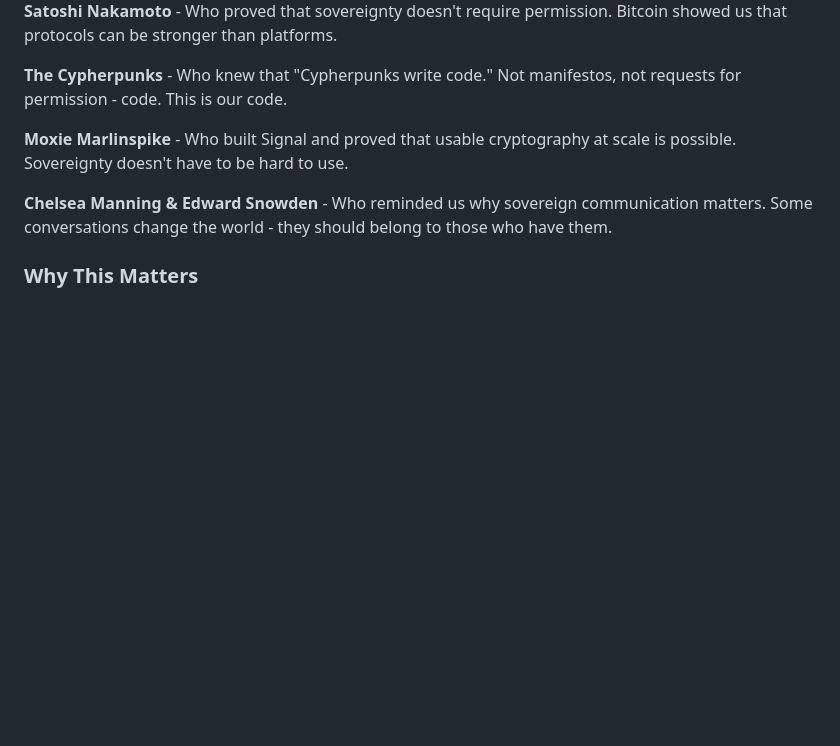
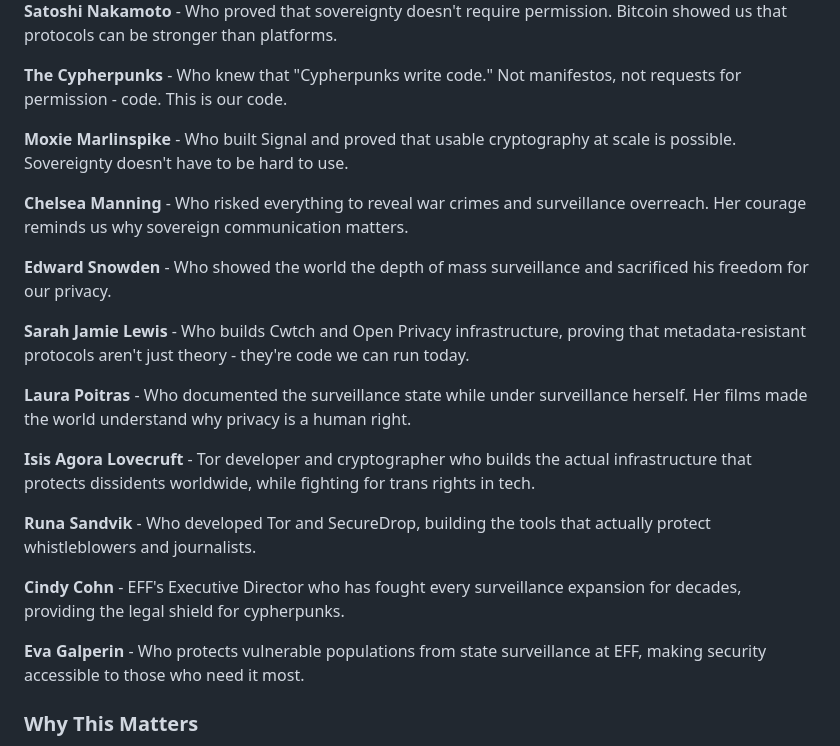
Before and after one commit to RCALabs/mmogit, a Markdown page: README.md, the part around the change. Rendered like a GitHub page; blank space fills up the shorter version.

Commit message:
fix: Add women pioneers to dedications
- Sarah Jamie Lewis (Cwtch, Open Privacy)
- Laura Poitras (Citizenfour, surveillance documentarian)
- Isis Agora Lovecruft (Tor, cryptography)
- Runa Sandvik (Tor, SecureDrop)
- Cindy Cohn (EFF Executive Director)
- Eva Galperin (EFF Cybersecurity Director)

These women have been building sovereignty infrastructure and fighting surveillance for years. They deserve recognition alongside the men.

```diff
--- a/README.md
+++ b/README.md
@@ -241,7 +241,21 @@ This protocol is dedicated to Aaron's vision of open access to knowledge. Where
 
 **Moxie Marlinspike** - Who built Signal and proved that usable cryptography at scale is possible. Sovereignty doesn't have to be hard to use.
 
-**Chelsea Manning & Edward Snowden** - Who reminded us why sovereign communication matters. Some conversations change the world - they should belong to those who have them.
+**Chelsea Manning** - Who risked everything to reveal war crimes and surveillance overreach. Her courage reminds us why sovereign communication matters.
+
+**Edward Snowden** - Who showed the world the depth of mass surveillance and sacrificed his freedom for our privacy.
+
+**Sarah Jamie Lewis** - Who builds Cwtch and Open Privacy infrastructure, proving that metadata-resistant protocols aren't just theory - they're code we can run today.
+
+**Laura Poitras** - Who documented the surveillance state while under surveillance herself. Her films made the world understand why privacy is a human right.
+
+**Isis Agora Lovecruft** - Tor developer and cryptographer who builds the actual infrastructure that protects dissidents worldwide, while fighting for trans rights in tech.
+
+**Runa Sandvik** - Who developed Tor and SecureDrop, building the tools that actually protect whistleblowers and journalists.
+
+**Cindy Cohn** - EFF's Executive Director who has fought every surveillance expansion for decades, providing the legal shield for cypherpunks.
+
+**Eva Galperin** - Who protects vulnerable populations from state surveillance at EFF, making security accessible to those who need it most.
 
 ### Why This Matters
 
```
